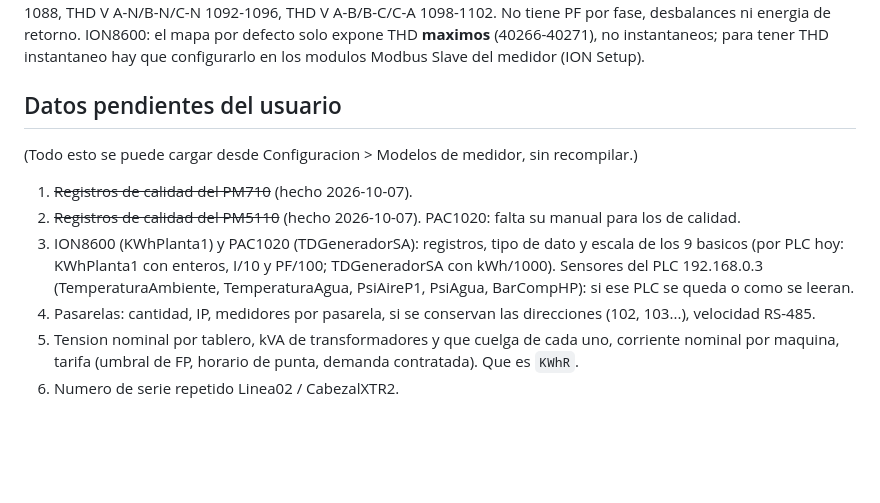
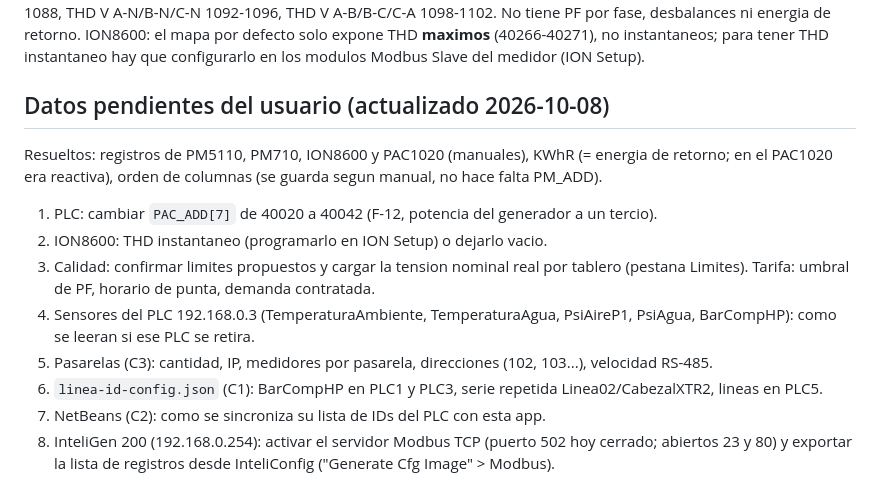
Before and after one commit to angelbarbechoq/applineabase, a Markdown page: applineabase/docs/PLAN-CALIDAD-ENERGIA.md, the part around the change. GitHub-like rendering; blank space fills up the shorter version.

Commit message:
Plan: datos pendientes actualizados
Co-Authored-By: Claude Opus 5.5 <noreply@anthropic.com>

```diff
--- a/applineabase/docs/PLAN-CALIDAD-ENERGIA.md
+++ b/applineabase/docs/PLAN-CALIDAD-ENERGIA.md
@@ -223,16 +223,18 @@ A-B/B-C/C-A 1098-1102. No tiene PF por fase, desbalances ni energia de retorno.
 ION8600: el mapa por defecto solo expone THD **maximos** (40266-40271), no instantaneos; para
 tener THD instantaneo hay que configurarlo en los modulos Modbus Slave del medidor (ION Setup).
 
-## Datos pendientes del usuario
-(Todo esto se puede cargar desde Configuracion > Modelos de medidor, sin recompilar.)
-1. ~~Registros de calidad del PM710~~ (hecho 2026-10-07).
-2. ~~Registros de calidad del PM5110~~ (hecho 2026-10-07). PAC1020: falta su manual para los de calidad.
-3. ION8600 (KWhPlanta1) y PAC1020 (TDGeneradorSA): registros, tipo de dato y escala de los 9
-   basicos (por PLC hoy: KWhPlanta1 con enteros, I/10 y PF/100; TDGeneradorSA con kWh/1000).
-   Sensores del PLC 192.168.0.3 (TemperaturaAmbiente, TemperaturaAgua, PsiAireP1, PsiAgua,
-   BarCompHP): si ese PLC se queda o como se leeran.
-4. Pasarelas: cantidad, IP, medidores por pasarela, si se conservan las direcciones (102, 103...),
-   velocidad RS-485.
-5. Tension nominal por tablero, kVA de transformadores y que cuelga de cada uno, corriente nominal
-   por maquina, tarifa (umbral de FP, horario de punta, demanda contratada). Que es `KWhR`.
-6. Numero de serie repetido Linea02 / CabezalXTR2.
+## Datos pendientes del usuario (actualizado 2026-10-08)
+Resueltos: registros de PM5110, PM710, ION8600 y PAC1020 (manuales), KWhR (= energia de retorno;
+en el PAC1020 era reactiva), orden de columnas (se guarda segun manual, no hace falta PM_ADD).
+1. PLC: cambiar `PAC_ADD[7]` de 40020 a 40042 (F-12, potencia del generador a un tercio).
+2. ION8600: THD instantaneo (programarlo en ION Setup) o dejarlo vacio.
+3. Calidad: confirmar limites propuestos y cargar la tension nominal real por tablero (pestana
+   Limites). Tarifa: umbral de PF, horario de punta, demanda contratada.
+4. Sensores del PLC 192.168.0.3 (TemperaturaAmbiente, TemperaturaAgua, PsiAireP1, PsiAgua,
+   BarCompHP): como se leeran si ese PLC se retira.
+5. Pasarelas (C3): cantidad, IP, medidores por pasarela, direcciones (102, 103...), velocidad RS-485.
+6. `linea-id-config.json` (C1): BarCompHP en PLC1 y PLC3, serie repetida Linea02/CabezalXTR2, lineas
+   en PLC5.
+7. NetBeans (C2): como se sincroniza su lista de IDs del PLC con esta app.
+8. InteliGen 200 (192.168.0.254): activar el servidor Modbus TCP (puerto 502 hoy cerrado; abiertos
+   23 y 80) y exportar la lista de registros desde InteliConfig ("Generate Cfg Image" > Modbus).
```
